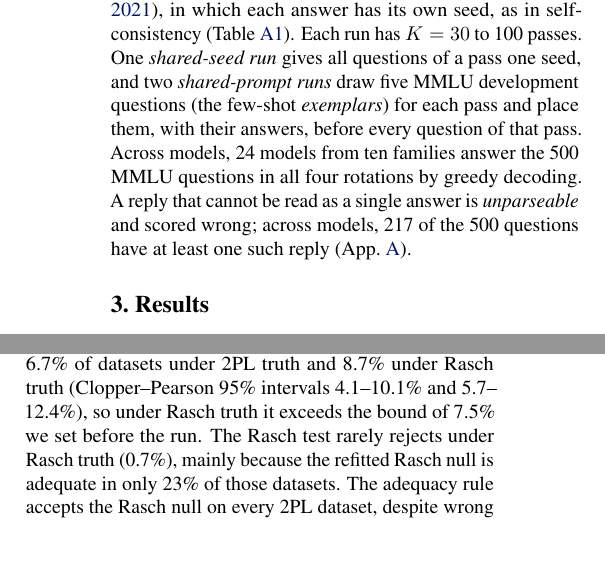
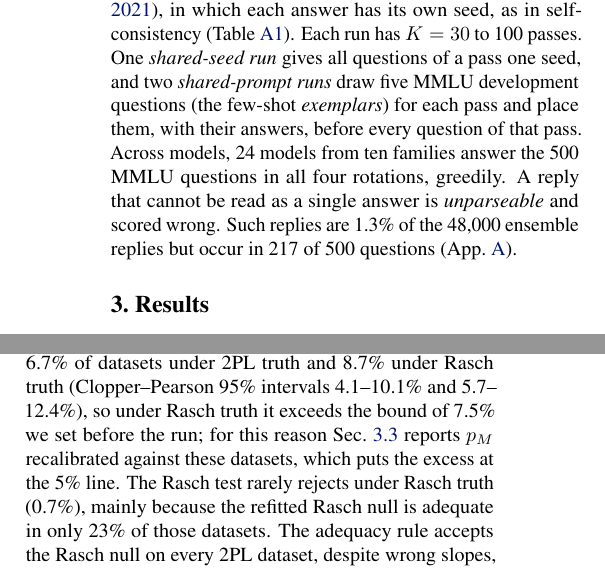
Before and after one commit to ali-izhar/llms-cross-question-structure, a LaTeX paper (paper/main.tex): two parts of the columns of pages 3 and 9 of 12, joined at a grey line, cut so that both start at the same text. Compiled offline with pdfLaTeX.

Commit message:
Explain the unparseable count, the Llama-3.2-1B result and the recalibration
Say that unparseable replies are 1.3% of the 48,000 ensemble replies yet
occur in 217 of 500 questions, state that Llama-3.2-1B's role in the
excess is uncertain, and give the actual reason for the recalibrated p_M
(the 2PL test exceeds its 7.5% size bound).

Co-Authored-By: Claude Opus 5.5 <noreply@anthropic.com>

```diff
--- a/paper/main.tex
+++ b/paper/main.tex
@@ -261,11 +261,12 @@ which each answer has its own seed, as in self-consistency
 questions of a pass one seed, and two \emph{shared-prompt runs} draw five MMLU
 development questions (the few-shot \emph{exemplars}) for each pass and place them, with their answers,
 before every question of that pass. Across models, 24 models from ten
-families answer the 500 MMLU questions in all four rotations by greedy
-decoding. A reply that cannot be read as a single answer is \emph{unparseable}
-and scored wrong; across models, 217 of the 500 questions have at least one such
-reply (App.~\ref{app:data}).
-% src: item13_unparseable.json:rates_sampled_runs (max 0.0165); rates_greedy_24 (max 0.124, Mistral-7B v0.2, rotation 0); v3_G_familywise.json:G6_unparsed_variants.ge4__drop_any.n_questions_dropped (217)
+families answer the 500 MMLU questions in all four rotations,
+greedily. A reply that cannot be read as a single answer is \emph{unparseable}
+and scored wrong. Such replies are 1.3\% of the 48{,}000 ensemble replies but
+occur in 217 of 500 questions
+(App.~\ref{app:data}).
+% src: mmlu_ensemble_rotations.npz:chosen_option (-1 = unparseable; 1.32% of 48,000 cells; 217 questions with >=1); item13_unparseable.json:rates_sampled_runs (max 0.0165); rates_greedy_24 (max 0.124, Mistral-7B v0.2, rotation 0); v3_G_familywise.json:G6_unparsed_variants.ge4__drop_any.n_questions_dropped (217)
 % src: item01_within_table.json:runs[*].{K, temperature, N} (MMLU K 100; HellaSwag K 50; GSM8K 256/1024 and MMLU T0.5/T1.5 K 30)
 
 %======================================================================
@@ -854,7 +856,9 @@ each fitted one-skill model, 2PL and Rasch, refit both nulls to each
 2PL null, rejects in 6.7\% of datasets under 2PL truth and 8.7\% under
 Rasch truth (Clopper--Pearson 95\% intervals 4.1--10.1\% and
 5.7--12.4\%), so under Rasch truth it exceeds the bound of 7.5\% we set
-before the run. The Rasch test rarely rejects under Rasch truth (0.7\%),
+before the run; for this reason Sec.~\ref{sec:all4} reports $p_M$
+recalibrated against these datasets, which puts the excess at the 5\%
+line. The Rasch test rarely rejects under Rasch truth (0.7\%),
 mainly because the refitted Rasch null is adequate in only 23\% of those
 datasets. The adequacy rule accepts the Rasch null on every 2PL dataset,
 despite wrong slopes, and rejects the correct Rasch null
```
Also changed, not shown: paper/main.pdf, paper/main.tex (11 more changed lines).
